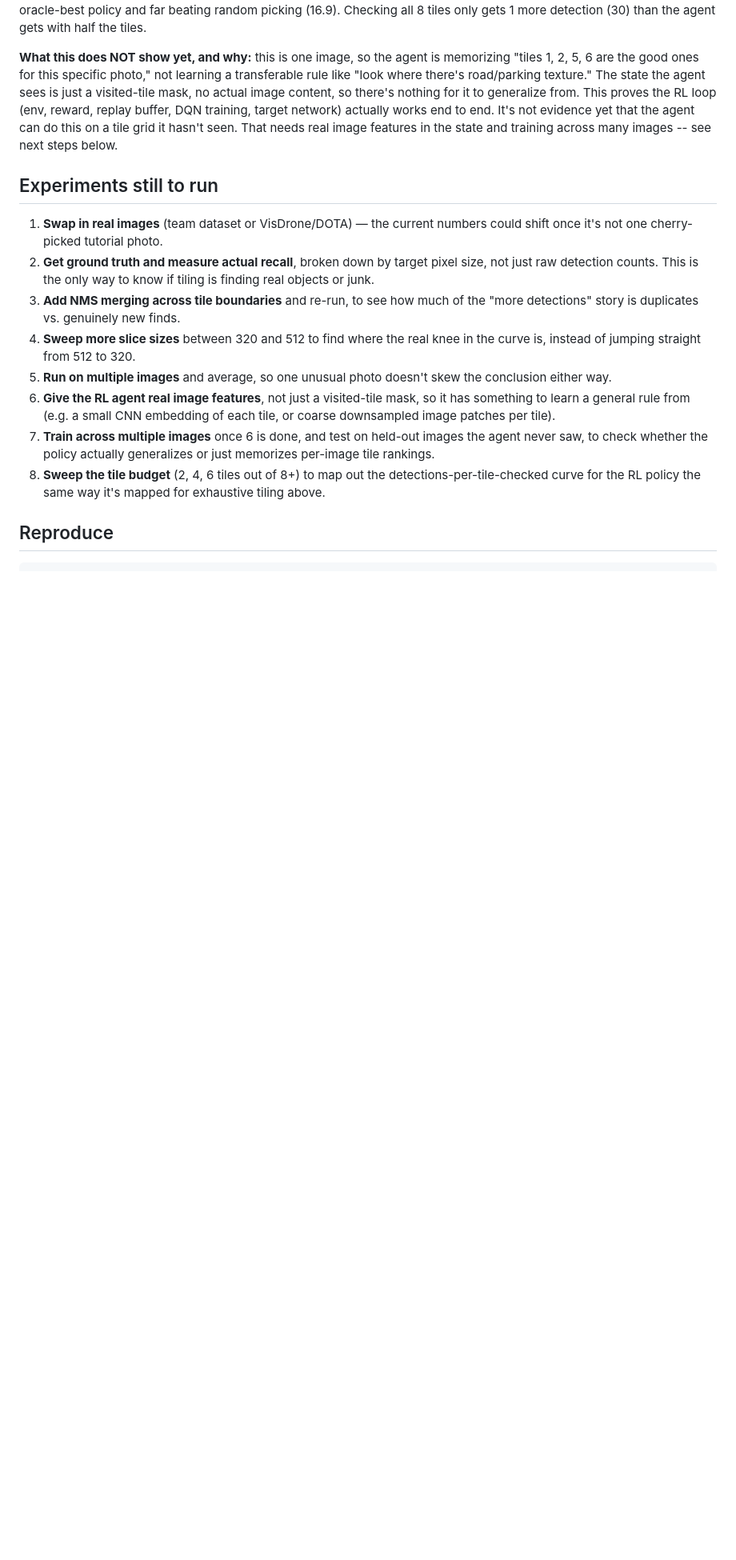
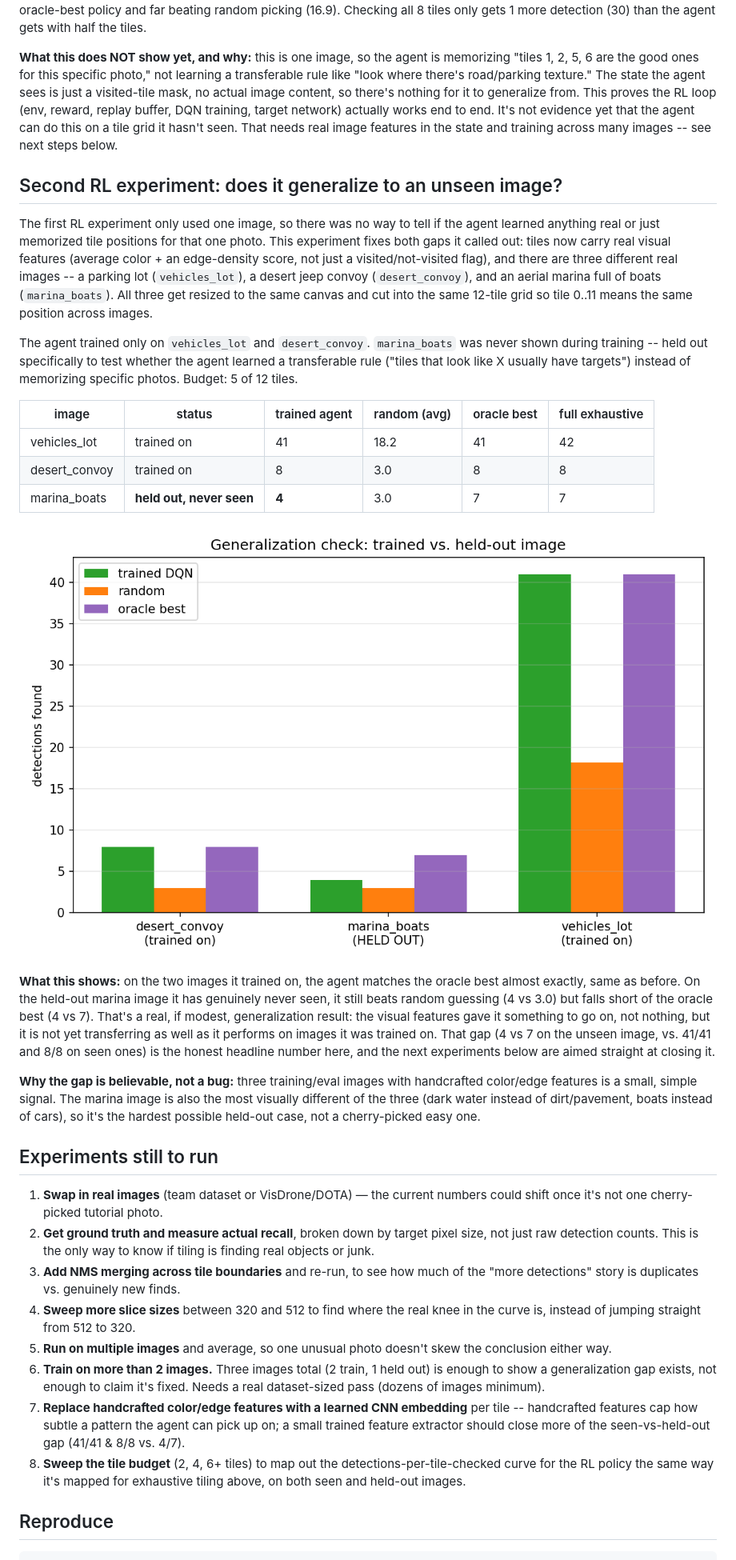
Before and after one commit to Krishiv111/odlc-small-object-search, a Markdown page: RESULTS.md, the part around one of its changes. Shown at 80% size. GitHub-like rendering; pictures changed too: results/plots/rl_generalization.png (added); blank space fills up the shorter version.

```diff
--- a/RESULTS.md
+++ b/RESULTS.md
@@ -95,6 +95,47 @@ works end to end. It's not evidence yet that the agent can do this on a tile
 grid it hasn't seen. That needs real image features in the state and
 training across many images -- see next steps below.
 
+## Second RL experiment: does it generalize to an unseen image?
+
+The first RL experiment only used one image, so there was no way to tell if
+the agent learned anything real or just memorized tile positions for that
+one photo. This experiment fixes both gaps it called out: tiles now carry
+real visual features (average color + an edge-density score, not just a
+visited/not-visited flag), and there are three different real images --
+a parking lot (`vehicles_lot`), a desert jeep convoy (`desert_convoy`), and
+an aerial marina full of boats (`marina_boats`). All three get resized to
+the same canvas and cut into the same 12-tile grid so tile 0..11 means the
+same position across images.
+
+The agent trained only on `vehicles_lot` and `desert_convoy`. `marina_boats`
+was never shown during training -- held out specifically to test whether the
+agent learned a transferable rule ("tiles that look like X usually have
+targets") instead of memorizing specific photos. Budget: 5 of 12 tiles.
+
+| image | status | trained agent | random (avg) | oracle best | full exhaustive |
+|---|---|---|---|---|---|
+| vehicles_lot | trained on | 41 | 18.2 | 41 | 42 |
+| desert_convoy | trained on | 8 | 3.0 | 8 | 8 |
+| marina_boats | **held out, never seen** | **4** | 3.0 | 7 | 7 |
+
+![Generalization comparison](results/plots/rl_generalization.png)
+
+**What this shows:** on the two images it trained on, the agent matches the
+oracle best almost exactly, same as before. On the held-out marina image it
+has genuinely never seen, it still beats random guessing (4 vs 3.0) but
+falls short of the oracle best (4 vs 7). That's a real, if modest,
+generalization result: the visual features gave it something to go on, not
+nothing, but it is not yet transferring as well as it performs on images
+it was trained on. That gap (4 vs 7 on the unseen image, vs. 41/41 and 8/8
+on seen ones) is the honest headline number here, and the next experiments
+below are aimed straight at closing it.
+
+**Why the gap is believable, not a bug:** three training/eval images with
+handcrafted color/edge features is a small, simple signal. The marina image
+is also the most visually different of the three (dark water instead of
+dirt/pavement, boats instead of cars), so it's the hardest possible
+held-out case, not a cherry-picked easy one.
+
 ## Experiments still to run
 
 1. **Swap in real images** (team dataset or VisDrone/DOTA) — the current
@@ -108,15 +149,16 @@ training across many images -- see next steps below.
    knee in the curve is, instead of jumping straight from 512 to 320.
 5. **Run on multiple images** and average, so one unusual photo doesn't
    skew the conclusion either way.
-6. **Give the RL agent real image features**, not just a visited-tile mask,
-   so it has something to learn a general rule from (e.g. a small CNN
-   embedding of each tile, or coarse downsampled image patches per tile).
-7. **Train across multiple images** once 6 is done, and test on held-out
-   images the agent never saw, to check whether the policy actually
-   generalizes or just memorizes per-image tile rankings.
-8. **Sweep the tile budget** (2, 4, 6 tiles out of 8+) to map out the
+6. **Train on more than 2 images.** Three images total (2 train, 1 held out)
+   is enough to show a generalization gap exists, not enough to claim it's
+   fixed. Needs a real dataset-sized pass (dozens of images minimum).
+7. **Replace handcrafted color/edge features with a learned CNN embedding**
+   per tile -- handcrafted features cap how subtle a pattern the agent can
+   pick up on; a small trained feature extractor should close more of the
+   seen-vs-held-out gap (41/41 & 8/8 vs. 4/7).
+8. **Sweep the tile budget** (2, 4, 6+ tiles) to map out the
    detections-per-tile-checked curve for the RL policy the same way it's
-   mapped for exhaustive tiling above.
+   mapped for exhaustive tiling above, on both seen and held-out images.
 
 ## Reproduce
 
```
Also changed, not shown: other parts of RESULTS.md (+7 -1 lines), README.md (+15 -0 lines), 8 other files.
